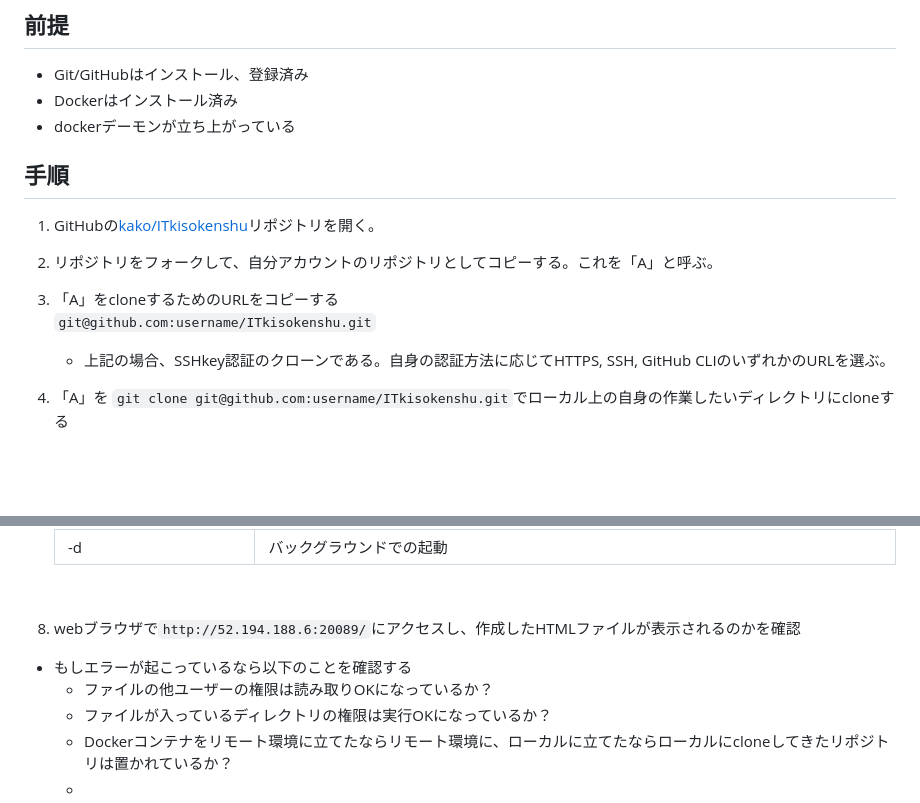
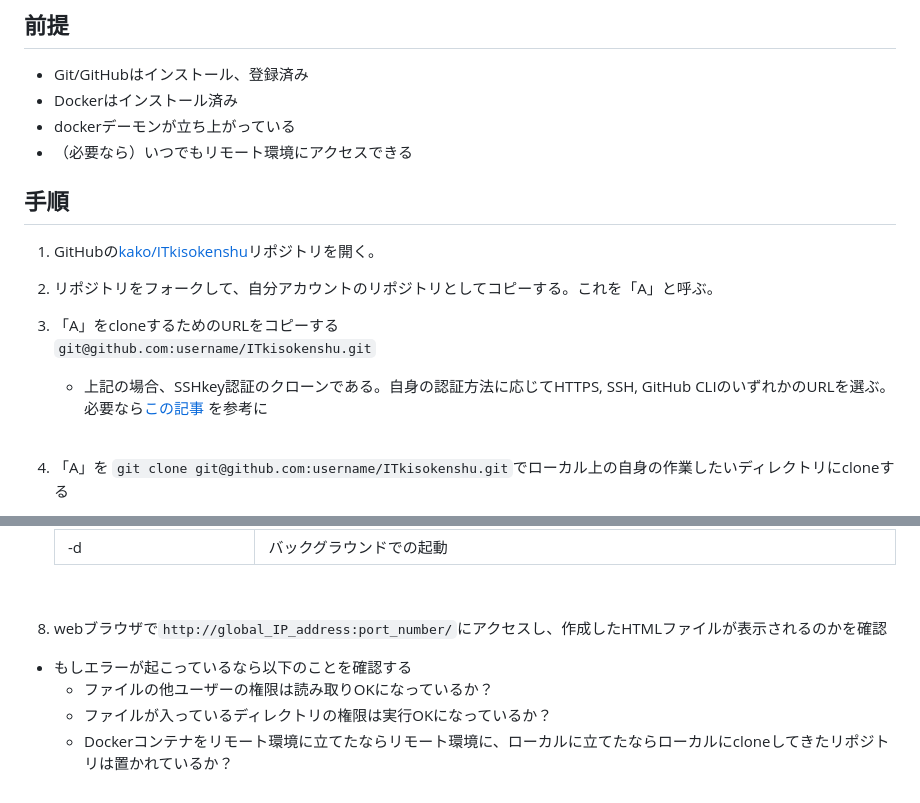
Before and after one commit to kakoyukiko/ITkisokenshu, a Markdown page: README.md, 2 parts joined by grey strips. GitHub-like rendering; blank space fills up the shorter version.

```diff
--- a/README.md
+++ b/README.md
@@ -11,6 +11,7 @@
    + Git/GitHubはインストール、登録済み
    + Dockerはインストール済み
    + dockerデーモンが立ち上がっている
+   + （必要なら）いつでもリモート環境にアクセスできる
 
 ## 手順
    1. GitHubの[kako/ITkisokenshu](https://github.com/kakoyukiko/ITkisokenshu)リポジトリを開く。<br>
@@ -20,6 +21,8 @@
    3. 「A」をcloneするためのURLをコピーする <br>
       `git@github.com:username/ITkisokenshu.git` <br>
       * 上記の場合、SSHkey認証のクローンである。自身の認証方法に応じてHTTPS, SSH, GitHub CLIのいずれかのURLを選ぶ。<br>
+      必要なら[この記事](https://docs.github.com/ja/repositories/creating-and-managing-repositories/cloning-a-repository) を参考に
+      <br>
 
    4. 「A」を `git clone git@github.com:username/ITkisokenshu.git`でローカル上の自身の作業したいディレクトリにcloneする <br>
 
@@ -55,10 +58,9 @@
        |-d|バックグラウンドでの起動|
        <br>
 
-   8. webブラウザで`http://52.194.188.6:20089/`にアクセスし、作成したHTMLファイルが表示されるのかを確認
+   8. webブラウザで`http://global_IP_address:port_number/`にアクセスし、作成したHTMLファイルが表示されるのかを確認
 
    + もしエラーが起こっているなら以下のことを確認する
        + ファイルの他ユーザーの権限は読み取りOKになっているか？
        + ファイルが入っているディレクトリの権限は実行OKになっているか？
        + Dockerコンテナをリモート環境に立てたならリモート環境に、ローカルに立てたならローカルにcloneしてきたリポジトリは置かれているか？
-       +
```
